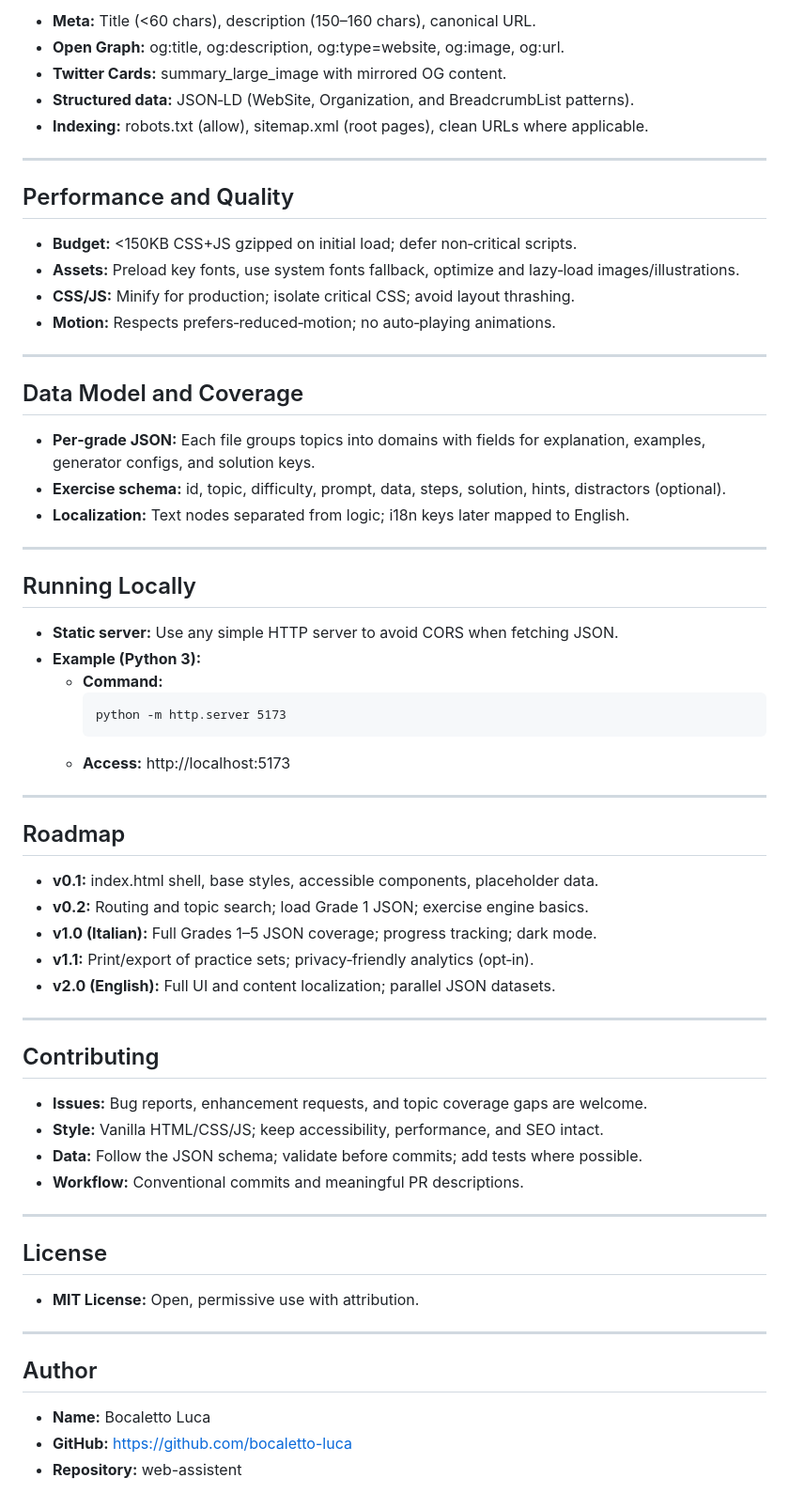
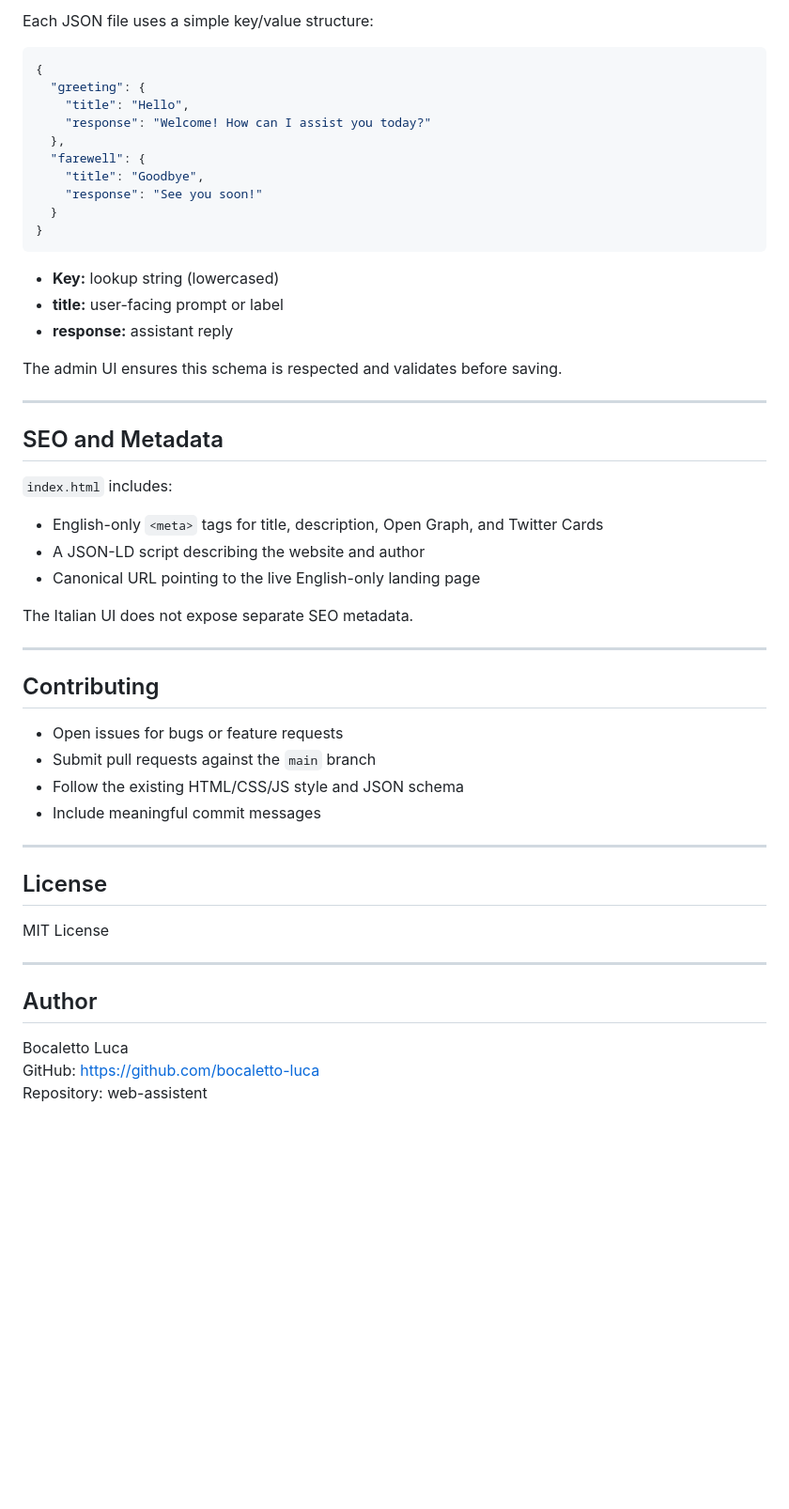
Before and after one commit to chaabat/web-assistent, a Markdown page: README.md, the part around one of its changes. Shown at 94% size. Rendered like a GitHub page; blank space fills up the shorter version.

````diff
--- a/README.md
+++ b/README.md
@@ -59,68 +60,56 @@ A modern, multi‑device web assistant for the Italian primary school mathematic
 
-- **Meta:** Title (<60 chars), description (150–160 chars), canonical URL.
-- **Open Graph:** og:title, og:description, og:type=website, og:image, og:url.
-- **Twitter Cards:** summary_large_image with mirrored OG content.
-- **Structured data:** JSON‑LD (WebSite, Organization, and BreadcrumbList patterns).
-- **Indexing:** robots.txt (allow), sitemap.xml (root pages), clean URLs where applicable.
+Each JSON file uses a simple key/value structure:
+
+```json
+{
+  "greeting": {
+    "title": "Hello",
+    "response": "Welcome! How can I assist you today?"
+  },
+  "farewell": {
+    "title": "Goodbye",
+    "response": "See you soon!"
+  }
+}
+```
+
+- **Key:** lookup string (lowercased)
+- **title:** user-facing prompt or label
+- **response:** assistant reply
+
+The admin UI ensures this schema is respected and validates before saving.
 
 ---
 
-## Performance and Quality
+## SEO and Metadata
 
-- **Budget:** <150KB CSS+JS gzipped on initial load; defer non‑critical scripts.
-- **Assets:** Preload key fonts, use system fonts fallback, optimize and lazy‑load images/illustrations.
-- **CSS/JS:** Minify for production; isolate critical CSS; avoid layout thrashing.
-- **Motion:** Respects prefers‑reduced‑motion; no auto‑playing animations.
+`index.html` includes:
 
----
+- English-only `<meta>` tags for title, description, Open Graph, and Twitter Cards
+- A JSON-LD script describing the website and author
+- Canonical URL pointing to the live English-only landing page
 
-## Data Model and Coverage
-
-- **Per‑grade JSON:** Each file groups topics into domains with fields for explanation, examples, generator configs, and solution keys.
-- **Exercise schema:** id, topic, difficulty, prompt, data, steps, solution, hints, distractors (optional).
-- **Localization:** Text nodes separated from logic; i18n keys later mapped to English.
-
----
-
-## Running Locally
-
-- **Static server:** Use any simple HTTP server to avoid CORS when fetching JSON.
-- **Example (Python 3):**
-  - **Command:**
-    ```
-    python -m http.server 5173
-    ```
-  - **Access:** http://localhost:5173
-
----
-
-## Roadmap
-
-- **v0.1:** index.html shell, base styles, accessible components, placeholder data.
-- **v0.2:** Routing and topic search; load Grade 1 JSON; exercise engine basics.
-- **v1.0 (Italian):** Full Grades 1–5 JSON coverage; progress tracking; dark mode.
-- **v1.1:** Print/export of practice sets; privacy‑friendly analytics (opt‑in).
-- **v2.0 (English):** Full UI and content localization; parallel JSON datasets.
+The Italian UI does not expose separate SEO metadata.
 
 ---
 
 ## Contributing
 
-- **Issues:** Bug reports, enhancement requests, and topic coverage gaps are welcome.
-- **Style:** Vanilla HTML/CSS/JS; keep accessibility, performance, and SEO intact.
-- **Data:** Follow the JSON schema; validate before commits; add tests where possible.
-- **Workflow:** Conventional commits and meaningful PR descriptions.
+- Open issues for bugs or feature requests
+- Submit pull requests against the `main` branch
+- Follow the existing HTML/CSS/JS style and JSON schema
+- Include meaningful commit messages
 
 ---
 
 ## License
 
-- **MIT License:** Open, permissive use with attribution.
+MIT License
 
 ---
 
 ## Author
 
-- **Name:** Bocaletto Luca
-- **GitHub:** https://github.com/bocaletto-luca
-- **Repository:** web-assistent
+Bocaletto Luca
+GitHub: https://github.com/bocaletto-luca
+Repository: web-assistent
````
Also changed, not shown: other parts of README.md (+38 -37 lines).
